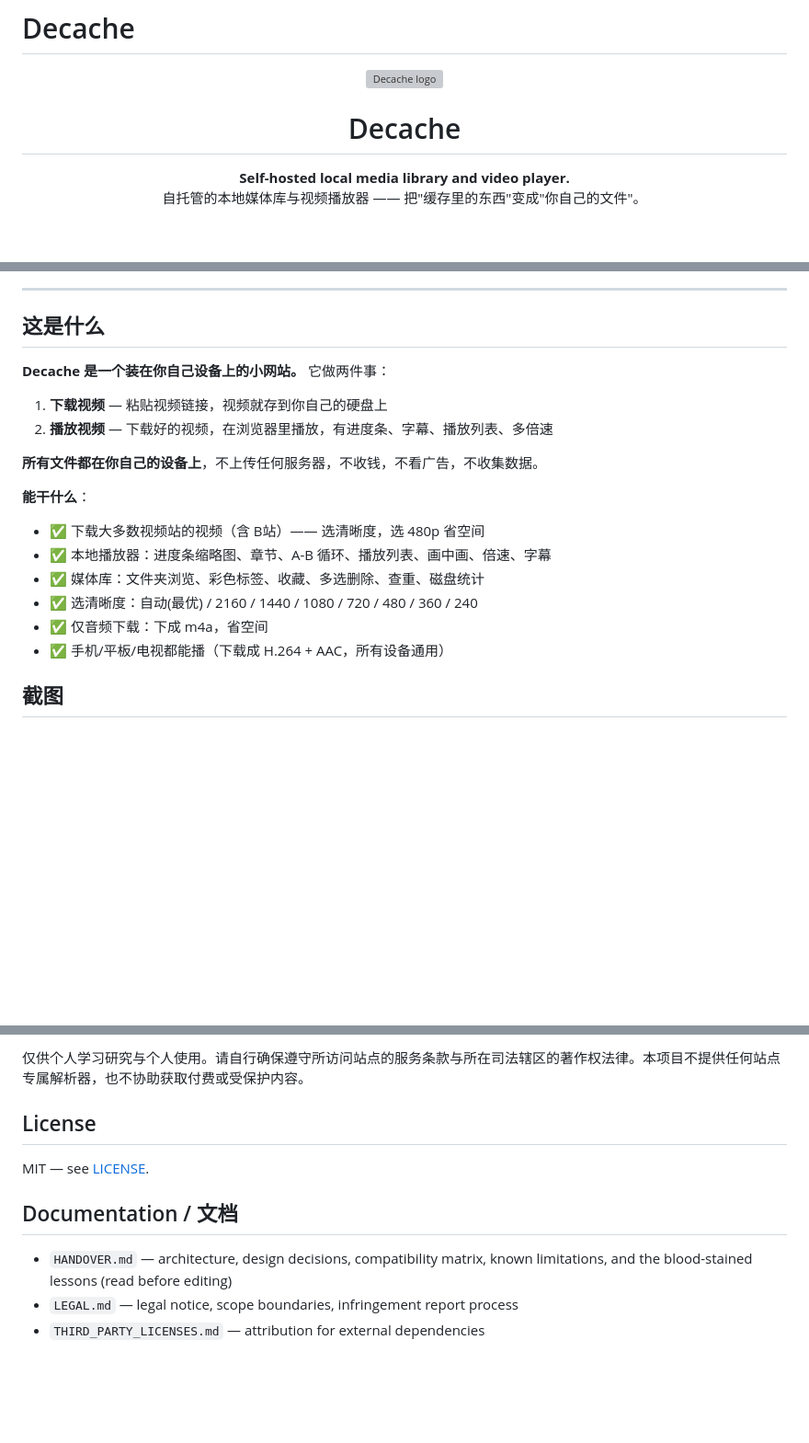
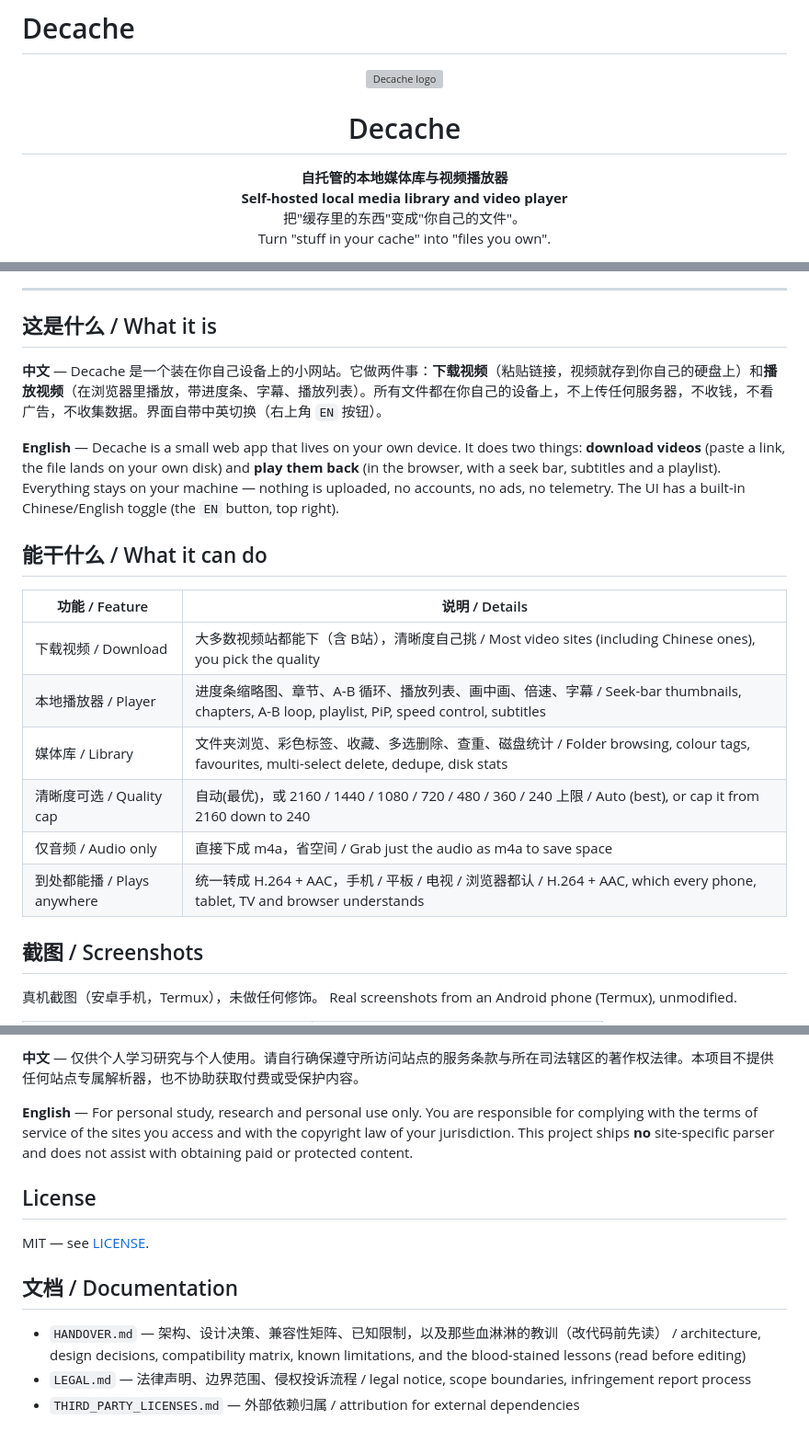
Before and after one commit to mike22890/Decache, a Markdown page: README.md, 3 parts joined by grey strips. Shown at 92% size. GitHub-like rendering; blank space fills up the shorter version; grey boxes are pictures that could not be loaded.

```diff
--- a/README.md
+++ b/README.md
@@ -5,9 +5,12 @@
 </p>
 
 <h1 align="center">Decache</h1>
+
 <p align="center">
-  <strong>Self-hosted local media library and video player.</strong><br>
-  自托管的本地媒体库与视频播放器 —— 把"缓存里的东西"变成"你自己的文件"。
+  <strong>自托管的本地媒体库与视频播放器</strong><br>
+  <strong>Self-hosted local media library and video player</strong><br>
+  把"缓存里的东西"变成"你自己的文件"。<br>
+  Turn "stuff in your cache" into "files you own".
 </p>
 
 <p align="center">
@@ -21,26 +24,26 @@
 
 ---
 
-## 这是什么
+## 这是什么 / What it is
 
-**Decache 是一个装在你自己设备上的小网站。** 它做两件事：
+**中文** — Decache 是一个装在你自己设备上的小网站。它做两件事：**下载视频**（粘贴链接，视频就存到你自己的硬盘上）和**播放视频**（在浏览器里播放，带进度条、字幕、播放列表）。所有文件都在你自己的设备上，不上传任何服务器，不收钱，不看广告，不收集数据。界面自带中英切换（右上角 `EN` 按钮）。
 
-1. **下载视频** — 粘贴视频链接，视频就存到你自己的硬盘上
-2. **播放视频** — 下载好的视频，在浏览器里播放，有进度条、字幕、播放列表、多倍速
+**English** — Decache is a small web app that lives on your own device. It does two things: **download videos** (paste a link, the file lands on your own disk) and **play them back** (in the browser, with a seek bar, subtitles and a playlist). Everything stays on your machine — nothing is uploaded, no accounts, no ads, no telemetry. The UI has a built-in Chinese/English toggle (the `EN` button, top right).
 
-**所有文件都在你自己的设备上**，不上传任何服务器，不收钱，不看广告，不收集数据。
+## 能干什么 / What it can do
 
-**能干什么**：
+| 功能 / Feature | 说明 / Details |
+|---|---|
+| 下载视频 / Download | 大多数视频站都能下（含 B站），清晰度自己挑 / Most video sites (including Chinese ones), you pick the quality |
+| 本地播放器 / Player | 进度条缩略图、章节、A-B 循环、播放列表、画中画、倍速、字幕 / Seek-bar thumbnails, chapters, A-B loop, playlist, PiP, speed control, subtitles |
+| 媒体库 / Library | 文件夹浏览、彩色标签、收藏、多选删除、查重、磁盘统计 / Folder browsing, colour tags, favourites, multi-select delete, dedupe, disk stats |
+| 清晰度可选 / Quality cap | 自动(最优)，或 2160 / 1440 / 1080 / 720 / 480 / 360 / 240 上限 / Auto (best), or cap it from 2160 down to 240 |
+| 仅音频 / Audio only | 直接下成 m4a，省空间 / Grab just the audio as m4a to save space |
+| 到处都能播 / Plays anywhere | 统一转成 H.264 + AAC，手机 / 平板 / 电视 / 浏览器都认 / H.264 + AAC, which every phone, tablet, TV and browser understands |
 
-- ✅ 下载大多数视频站的视频（含 B站）—— 选清晰度，选 480p 省空间
-- ✅ 本地播放器：进度条缩略图、章节、A-B 循环、播放列表、画中画、倍速、字幕
-- ✅ 媒体库：文件夹浏览、彩色标签、收藏、多选删除、查重、磁盘统计
-- ✅ 选清晰度：自动(最优) / 2160 / 1440 / 1080 / 720 / 480 / 360 / 240
-- ✅ 仅音频下载：下成 m4a，省空间
-- ✅ 手机/平板/电视都能播（下载成 H.264 + AAC，所有设备通用）
+## 截图 / Screenshots
 
-## 截图
-
+真机截图（安卓手机，Termux），未做任何修饰。
 Real screenshots from an Android phone (Termux), unmodified.
 
 <table>
@@ -182,15 +200,14 @@ iOS 只支持 MP4 + H.264 + AAC。下载时选"自动(最优)"会自动选这个
 
-仅供个人学习研究与个人使用。请自行确保遵守所访问站点的服务条款与所在司法辖区的著作权法律。本项目不提供任何站点专属解析器，也不协助获取付费或受保护内容。
+**中文** — 仅供个人学习研究与个人使用。请自行确保遵守所访问站点的服务条款与所在司法辖区的著作权法律。本项目不提供任何站点专属解析器，也不协助获取付费或受保护内容。
+
+**English** — For personal study, research and personal use only. You are responsible for complying with the terms of service of the sites you access and with the copyright law of your jurisdiction. This project ships **no** site-specific parser and does not assist with obtaining paid or protected content.
 
 ## License
 
 MIT — see [LICENSE](LICENSE).
 
-## Documentation / 文档
+## 文档 / Documentation
 
-- `HANDOVER.md` — architecture, design decisions, compatibility matrix,
-  known limitations, and the blood-stained lessons (read before editing)
-- `LEGAL.md` — legal notice, scope boundaries, infringement report process
-- `THIRD_PARTY_LICENSES.md` — attribution for external dependencies
-
-<!-- TEST MARKER -->
+- `HANDOVER.md` — 架构、设计决策、兼容性矩阵、已知限制，以及那些血淋淋的教训（改代码前先读） / architecture, design decisions, compatibility matrix, known limitations, and the blood-stained lessons (read before editing)
+- `LEGAL.md` — 法律声明、边界范围、侵权投诉流程 / legal notice, scope boundaries, infringement report process
+- `THIRD_PARTY_LICENSES.md` — 外部依赖归属 / attribution for external dependencies
```
Also changed, not shown: other parts of README.md (+82 -67 lines).
